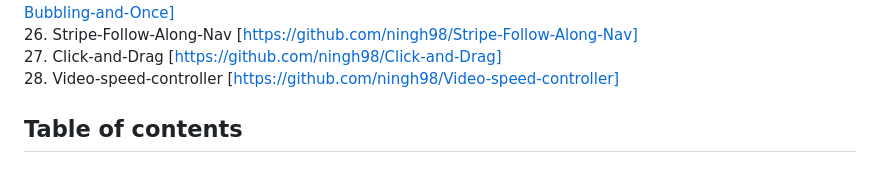
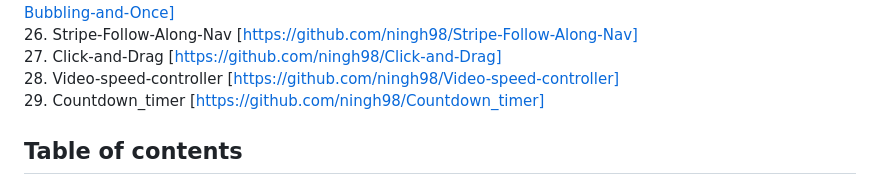
Before and after one commit to ningh98/js30, a Markdown page: README.md, the part around the change. Rendered like a GitHub page.

```diff
--- a/README.md
+++ b/README.md
@@ -29,6 +29,7 @@ This is a 30-days javascript grinding
 26. Stripe-Follow-Along-Nav [https://github.com/ningh98/Stripe-Follow-Along-Nav]
 27. Click-and-Drag [https://github.com/ningh98/Click-and-Drag]
 28. Video-speed-controller [https://github.com/ningh98/Video-speed-controller]
+29. Countdown_timer [https://github.com/ningh98/Countdown_timer]
 
 ## Table of contents
 
```
